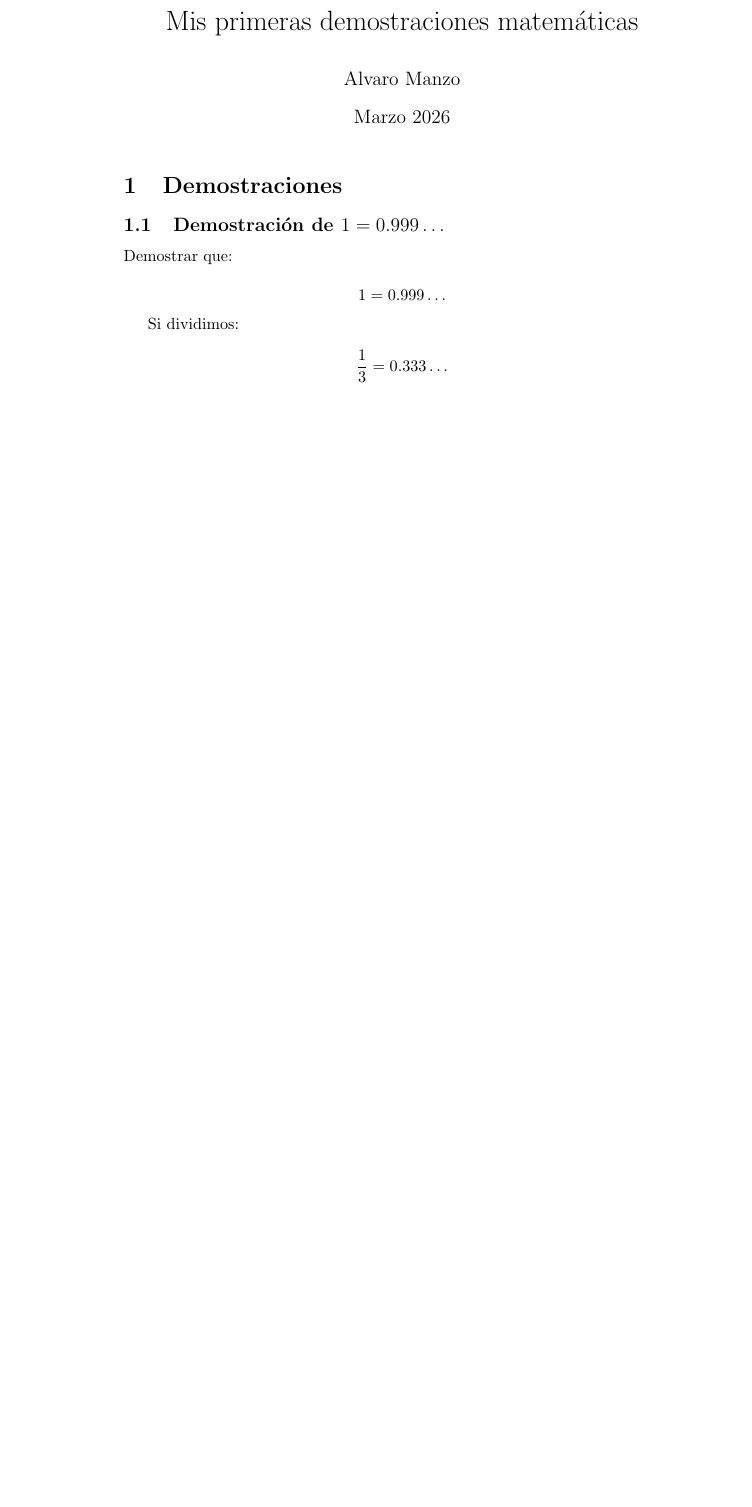
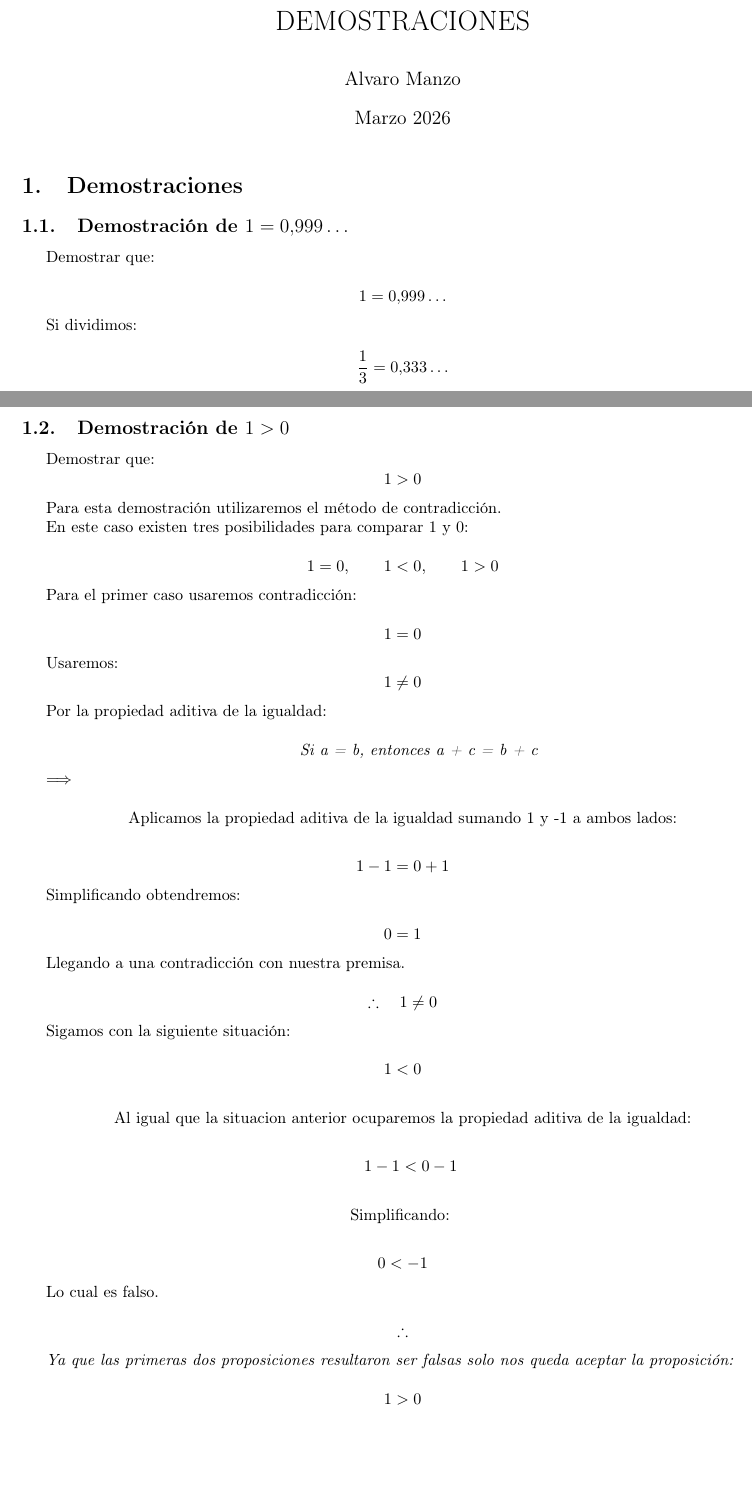
Before and after one commit to Alvaro-Manzo/DEMOSTRACIONES, a LaTeX document (main.tex): part of the page before the commit and two parts of pages 1 and 2 of 2 after it, the two joined at a grey line, cut at the place of the change, the shorter picture padded with empty space. Compiled offline with pdfLaTeX.

Commit message:
Add demonstration section and update document title
Added a new section demonstrating that 1 is greater than 0 using contradiction. Updated document title and included necessary packages for Spanish support.

```diff
--- a/main.tex
+++ b/main.tex
@@ -3,8 +3,15 @@
 \usepackage{titling}
 \usepackage{amsmath}
 \usepackage{amssymb}
+\usepackage[spanish]{babel}
+\usepackage[utf8]{inputenc}
+\usepackage[T1]{fontenc}
+\usepackage[margin=2.5cm]{geometry}
+\usepackage{siunitx}
 
-\title{Mis primeras demostraciones matemáticas}
+
+
+\title{DEMOSTRACIONES}
 \author{Alvaro Manzo}
 \date{Marzo 2026}
 
@@ -47,5 +54,89 @@ Simplificamos la fraccion:
 \therefore 1 = 0.999\ldots
 \]
 
+\newpage
+
+\subsection{Demostración de $1>0$}
+
+Demostrar que:
+\[
+1 > 0
+\]
+
+Para esta demostración utilizaremos el método de contradicción.
+
+En este caso existen tres posibilidades para comparar $1$ y $0$:
+
+\[
+1 = 0, \qquad 1 < 0, \qquad 1 > 0
+\]
+
+Para el primer caso usaremos contradicción:
+
+\[
+1 = 0
+\]
+
+Usaremos:
+\[
+1 \neq 0
+\]
+
+Por la propiedad aditiva de la igualdad:
+
+
+\[\qquad\textit{Si a = b, entonces a + c = b + c}\]
+
+\Longrightarrow
+
+\[\text{Aplicamos la propiedad aditiva de la igualdad sumando
+1 y -1 a ambos lados:}\]
+
+\[
+1 -1 = 0 + 1
+\]
+
+Simplificando obtendremos:
+
+\[
+0 = 1
+\]
+
+Llegando a una contradicción con nuestra premisa.
+
+\[
+\therefore \quad 1 \neq 0
+\]
+
+Sigamos con la siguiente situación:
+
+\[
+1 < 0
+\]
+
+\[\text{Al igual que la situacion anterior ocuparemos la propiedad aditiva de la igualdad:}\]
+
+\[
+\quad{1 - 1 < 0 - 1}
+\]
+
+\[\text{Simplificando:
+}\]
+
+\[
+0 < -1
+\]
+
+Lo cual es falso.
+
+\[
+\therefore\]
+
+\textit{Ya que las primeras dos proposiciones resultaron ser falsas solo nos queda aceptar la proposición:}
+
+
+\[
+1 > 0
+\]
 
 \end{document}
```
